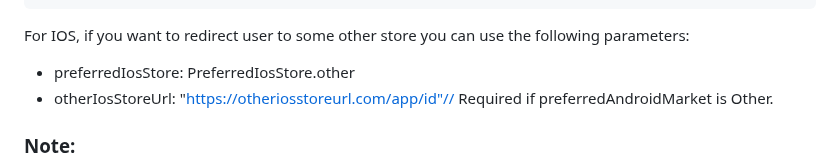
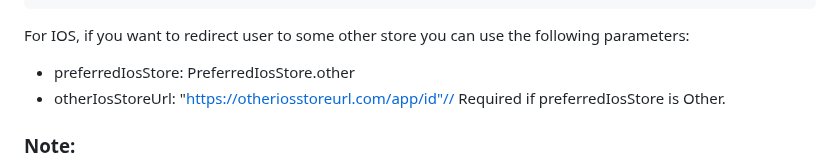
Before and after one commit to appupgrade-dev/app_upgrade_flutter_sdk, a Markdown page: README.md, the part around the change. Rendered like a GitHub page.

```diff
--- a/README.md
+++ b/README.md
@@ -221,7 +221,7 @@ class MyApp extends StatelessWidget {
 For IOS, if you want to redirect user to some other store you can use the following parameters:
 
 - preferredIosStore: PreferredIosStore.other
-- otherIosStoreUrl: "https://otheriosstoreurl.com/app/id"// Required if preferredAndroidMarket is Other.
+- otherIosStoreUrl: "https://otheriosstoreurl.com/app/id"// Required if preferredIosStore is Other.
 
 ### Note:
 1. For opening the app store/playstore the app should be live.
```
